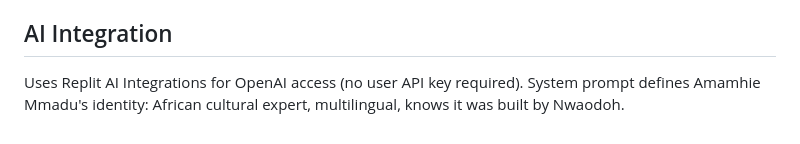
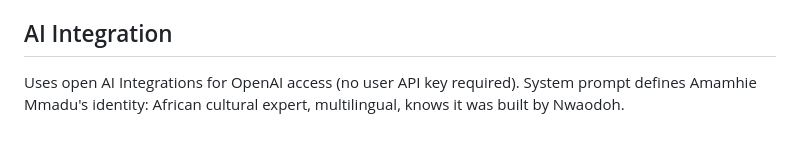
Before and after one commit to Tochukwu54/Uwa-Nile, a Markdown page: README.md, the part around the change. Drawn GitHub-style.

```diff
--- a/README.md
+++ b/README.md
@@ -127,5 +127,5 @@ AI-powered translator with 33 languages and African specialisation.
 - `verification_vouches` — Vouch records for verified user tick system
 
 ## AI Integration
-Uses Replit AI Integrations for OpenAI access (no user API key required).
+Uses open AI Integrations for OpenAI access (no user API key required).
 System prompt defines Amamhie Mmadu's identity: African cultural expert, multilingual, knows it was built by Nwaodoh.
```
